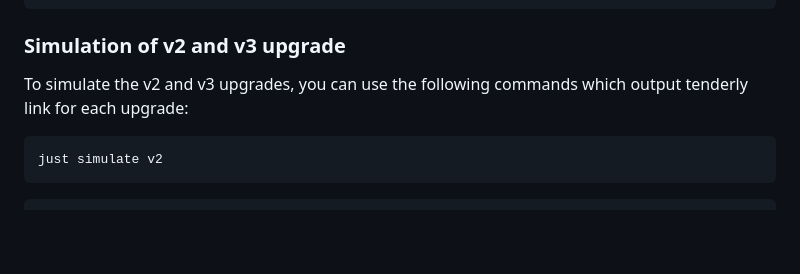
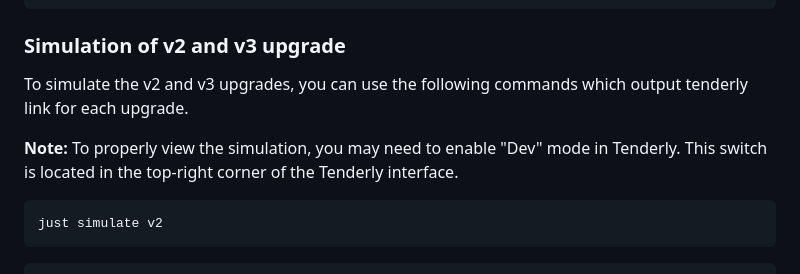
Before and after one commit to celo-org/celo-superchain-ops, a Markdown page: README.md, the part around the change. GitHub-like rendering; blank space fills up the shorter version.

Commit message:
Tenderly dev mode instructions added

````diff
--- a/README.md
+++ b/README.md
@@ -118,7 +118,9 @@ Now, from the `celo-superchain-ops` repository, run the `compare_v3.sh` script:
 
 ### Simulation of v2 and v3 upgrade
 
-To simulate the v2 and v3 upgrades, you can use the following commands which output tenderly link for each upgrade:
+To simulate the v2 and v3 upgrades, you can use the following commands which output tenderly link for each upgrade.
+
+**Note:** To properly view the simulation, you may need to enable "Dev" mode in Tenderly. This switch is located in the top-right corner of the Tenderly interface.
 
 ```bash
 just simulate v2
````
